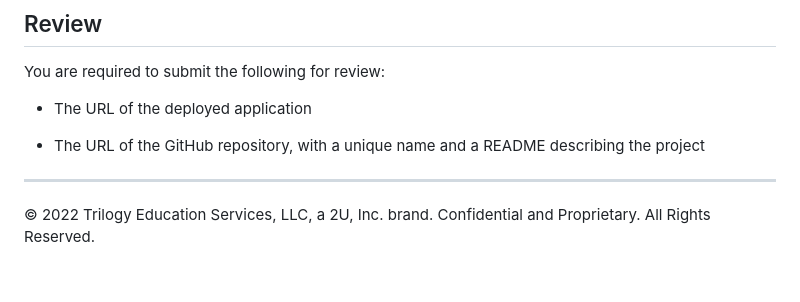
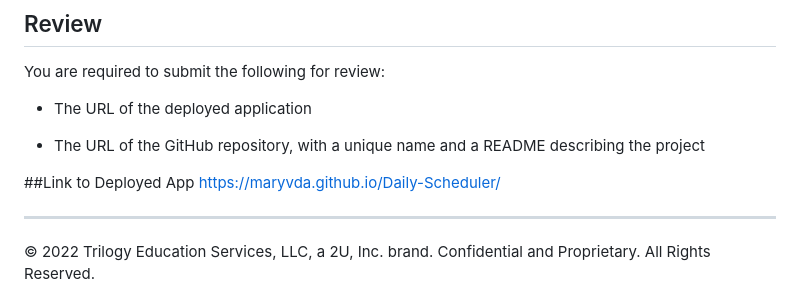
Before and after one commit to MaryVDa/Daily-Scheduler, a Markdown page: README.md, the part around the change. Drawn GitHub-style; blank space fills up the shorter version.

Commit message:
update README
added link to deployed app

```diff
--- a/README.md
+++ b/README.md
@@ -95,5 +95,8 @@ You are required to submit the following for review:
 
 * The URL of the GitHub repository, with a unique name and a README describing the project
 
+##Link to Deployed App
+https://maryvda.github.io/Daily-Scheduler/
+
 - - -
 © 2022 Trilogy Education Services, LLC, a 2U, Inc. brand. Confidential and Proprietary. All Rights Reserved.
```
